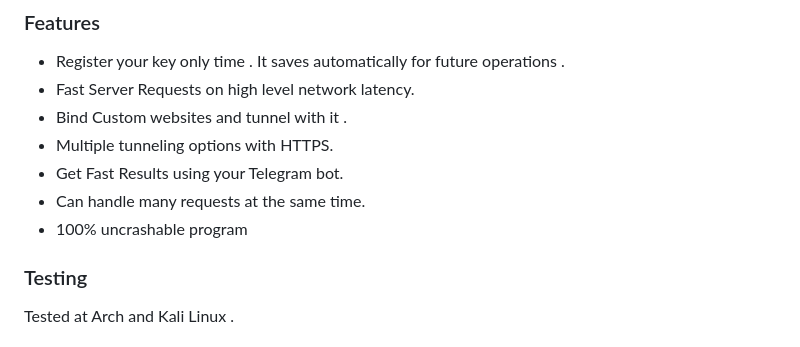
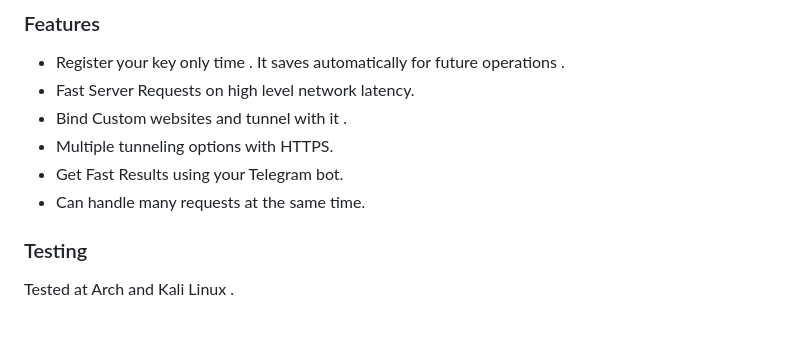
Before and after one commit to Whitecat18/Javahexor, a Markdown page: README.md, the part around the change. Rendered like a GitHub page.

Commit message:
Javahexor Update 3.0

```diff
--- a/README.md
+++ b/README.md
@@ -16,7 +16,6 @@
 * Multiple tunneling options with HTTPS.
 * Get Fast Results using your Telegram bot.
 * Can handle many requests at the same time.
-* 100% uncrashable program
 
 ### Testing
 
```
